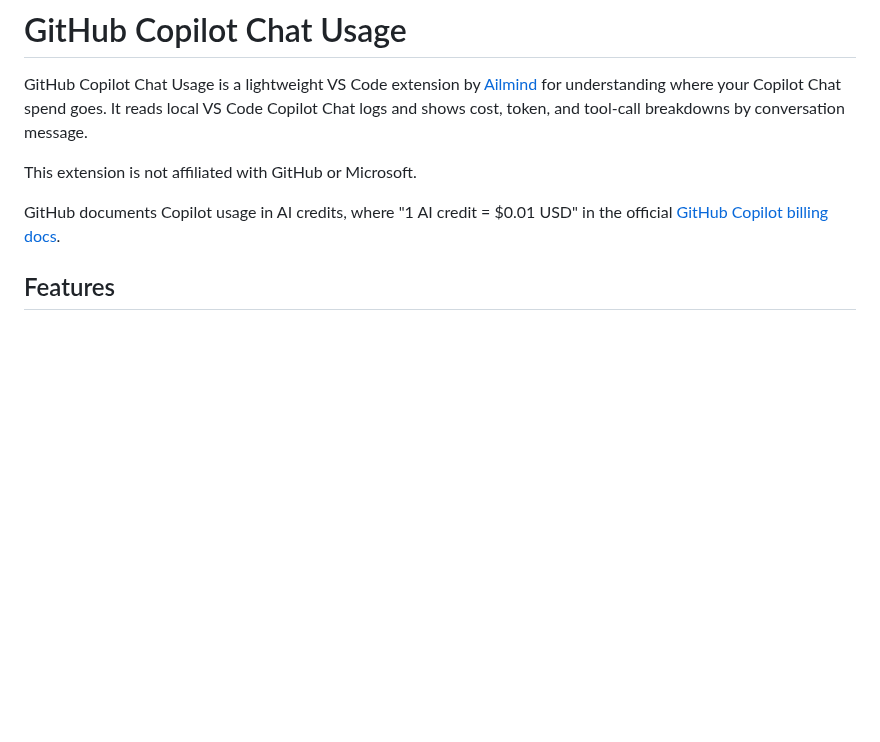
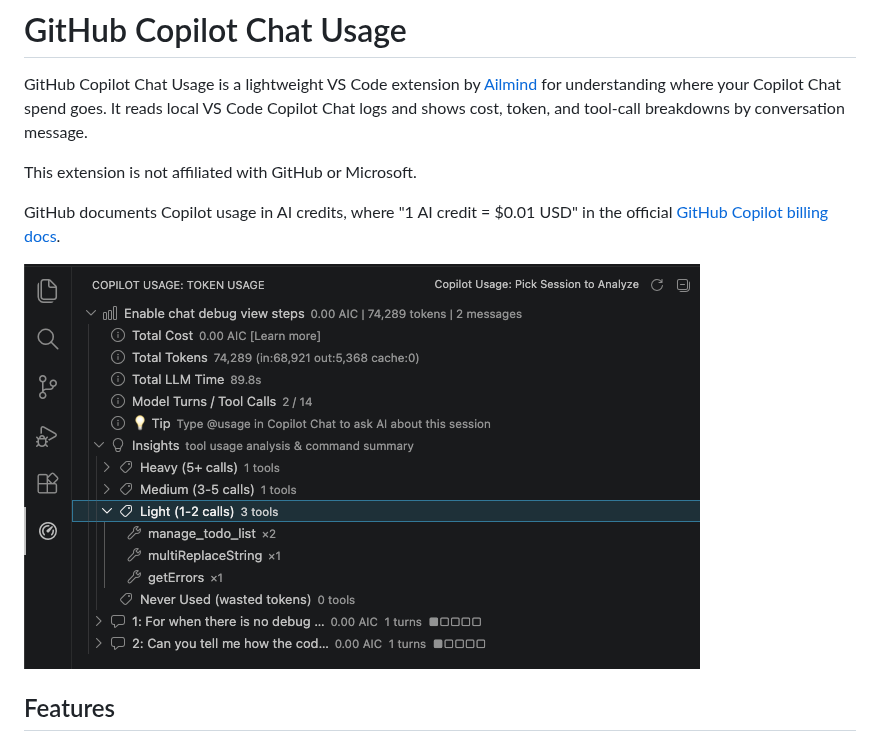
Before and after one commit to AIlMind/github-copilot-chat-usage, a Markdown page: README.md, the part around the change. GitHub-like rendering; pictures changed too: images/usage-screenshot.png (added); blank space fills up the shorter version.

Commit message:
Add extension screenshot to README

```diff
--- a/README.md
+++ b/README.md
@@ -5,6 +5,8 @@ GitHub Copilot Chat Usage is a lightweight VS Code extension by [Ailmind](https:
 This extension is not affiliated with GitHub or Microsoft.
 
 GitHub documents Copilot usage in AI credits, where "1 AI credit = $0.01 USD" in the official [GitHub Copilot billing docs](https://docs.github.com/en/billing/concepts/product-billing/github-copilot-billing).
+
+![GitHub Copilot Chat Usage showing token, cost, and tool-call insights](images/usage-screenshot.png)
 
 ## Features
 
```
